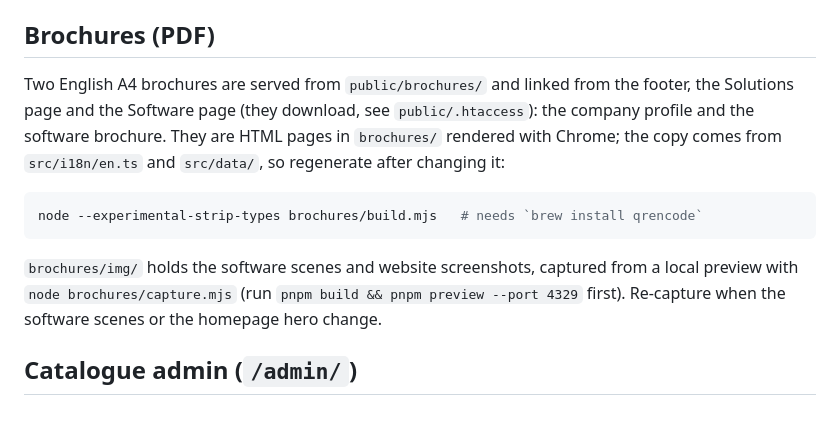
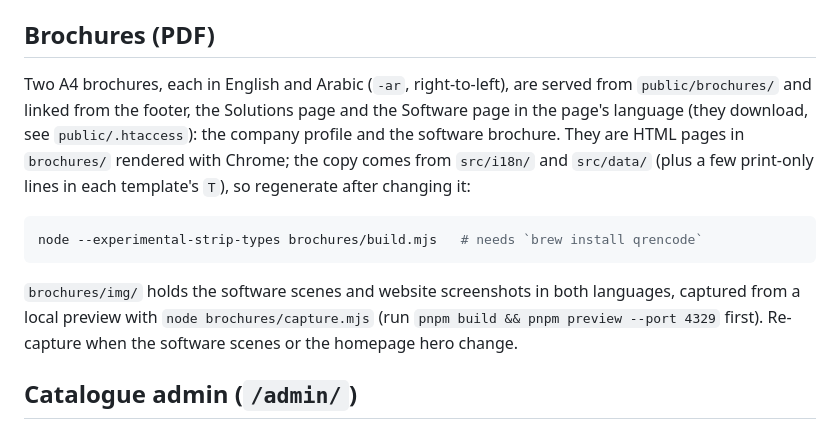
Before and after one commit to Yassin-Younis/hybridtech, a Markdown page: README.md, the part around the change. GitHub-like rendering.

Commit message:
README: brochures come in English and Arabic
Co-Authored-By: Claude Opus 5.5 <noreply@anthropic.com>

````diff
--- a/README.md
+++ b/README.md
@@ -22,13 +22,13 @@ The old address `https://yassin-younis.github.io/hybridtech/` forwards every lin
 
 ## Brochures (PDF)
 
-Two English A4 brochures are served from `public/brochures/` and linked from the footer, the Solutions page and the Software page (they download, see `public/.htaccess`): the company profile and the software brochure. They are HTML pages in `brochures/` rendered with Chrome; the copy comes from `src/i18n/en.ts` and `src/data/`, so regenerate after changing it:
+Two A4 brochures, each in English and Arabic (`-ar`, right-to-left), are served from `public/brochures/` and linked from the footer, the Solutions page and the Software page in the page's language (they download, see `public/.htaccess`): the company profile and the software brochure. They are HTML pages in `brochures/` rendered with Chrome; the copy comes from `src/i18n/` and `src/data/` (plus a few print-only lines in each template's `T`), so regenerate after changing it:
 
 ```sh
 node --experimental-strip-types brochures/build.mjs   # needs `brew install qrencode`
 ```
 
-`brochures/img/` holds the software scenes and website screenshots, captured from a local preview with `node brochures/capture.mjs` (run `pnpm build && pnpm preview --port 4329` first). Re-capture when the software scenes or the homepage hero change.
+`brochures/img/` holds the software scenes and website screenshots in both languages, captured from a local preview with `node brochures/capture.mjs` (run `pnpm build && pnpm preview --port 4329` first). Re-capture when the software scenes or the homepage hero change.
 
 ## Catalogue admin (`/admin/`)
 
````
